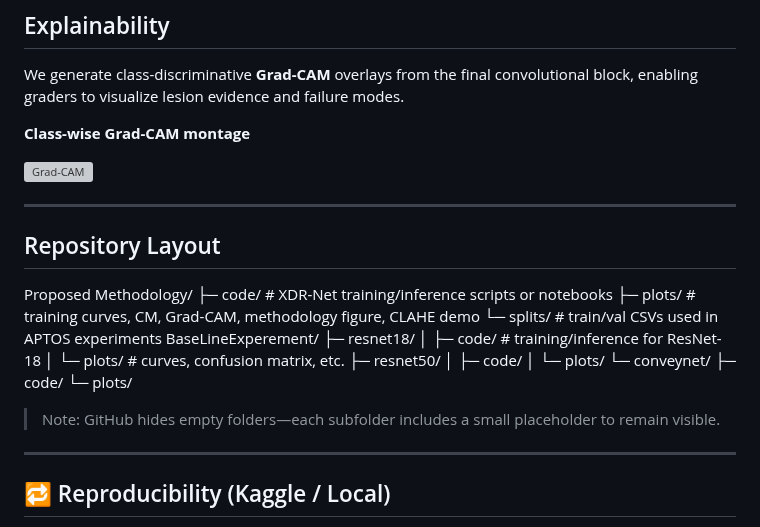
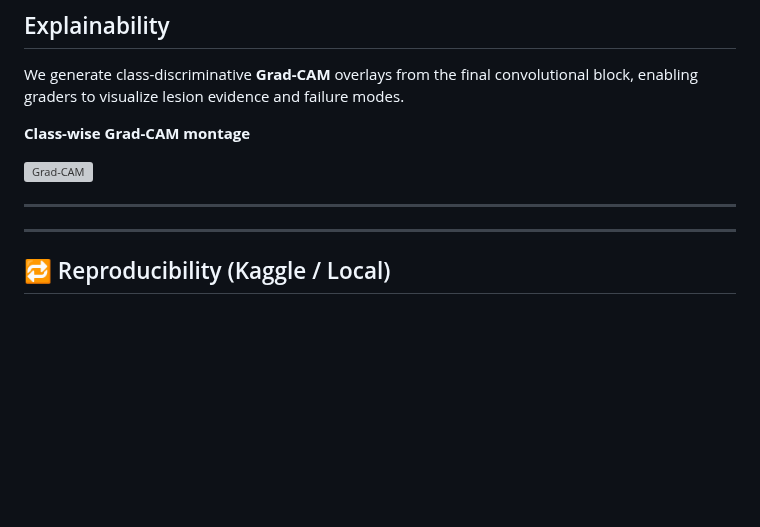
Before and after one commit to ItsCodeBakery/XDR-NET, a Markdown page: README.md, the part around the change. Rendered like a GitHub page; blank space fills up the shorter version; grey boxes are pictures that could not be loaded.

```diff
--- a/README.md
+++ b/README.md
@@ -64,25 +64,6 @@ We generate class-discriminative **Grad-CAM** overlays from the final convolutio
 
 ---
 
-##  Repository Layout
-Proposed Methodology/
-├─ code/ # XDR-Net training/inference scripts or notebooks
-├─ plots/ # training curves, CM, Grad-CAM, methodology figure, CLAHE demo
-└─ splits/ # train/val CSVs used in APTOS experiments
-BaseLineExperement/
-├─ resnet18/
-│ ├─ code/ # training/inference for ResNet-18
-│ └─ plots/ # curves, confusion matrix, etc.
-├─ resnet50/
-│ ├─ code/
-│ └─ plots/
-└─ conveynet/
-├─ code/
-└─ plots/
-
-
-> Note: GitHub hides empty folders—each subfolder includes a small placeholder to remain visible.
-
 ---
 
 ## 🔁 Reproducibility (Kaggle / Local)
```
